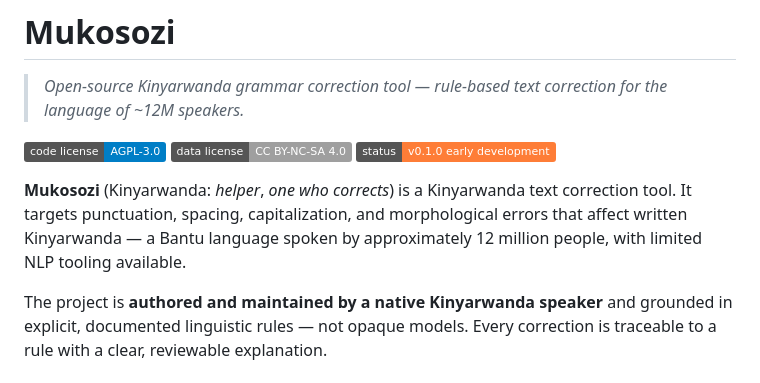
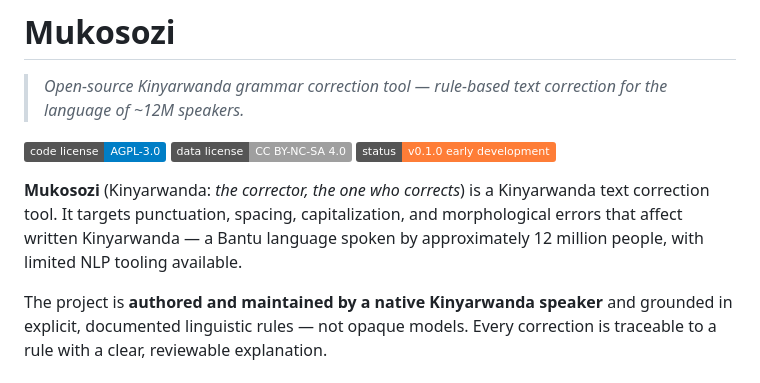
Before and after one commit to mukosozi/mukosozi, a Markdown page: README.md, the part around the change. Drawn GitHub-style; badges without logos.

Commit message:
Fix gloss: 'mukosozi' means corrector, not helper (native-speaker correction)

```diff
--- a/README.md
+++ b/README.md
@@ -6,7 +6,7 @@
 [![Data License: CC BY-NC-SA 4.0](https://img.shields.io/badge/data%20license-CC%20BY--NC--SA%204.0-lightgrey.svg)](LICENSE-DATA)
 [![Status](https://img.shields.io/badge/status-v0.1.0%20early%20development-orange.svg)](#status--roadmap)
 
-**Mukosozi** (Kinyarwanda: *helper*, *one who corrects*) is a Kinyarwanda text correction tool. It targets punctuation, spacing, capitalization, and morphological errors that affect written Kinyarwanda — a Bantu language spoken by approximately 12 million people, with limited NLP tooling available.
+**Mukosozi** (Kinyarwanda: *the corrector, the one who corrects*) is a Kinyarwanda text correction tool. It targets punctuation, spacing, capitalization, and morphological errors that affect written Kinyarwanda — a Bantu language spoken by approximately 12 million people, with limited NLP tooling available.
 
 The project is **authored and maintained by a native Kinyarwanda speaker** and grounded in explicit, documented linguistic rules — not opaque models. Every correction is traceable to a rule with a clear, reviewable explanation.
 
```
